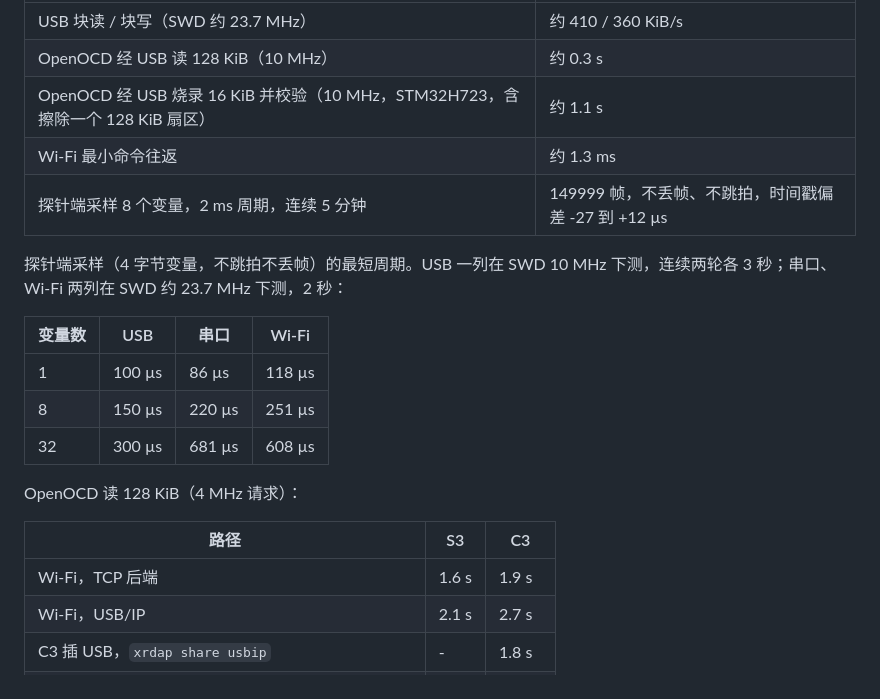
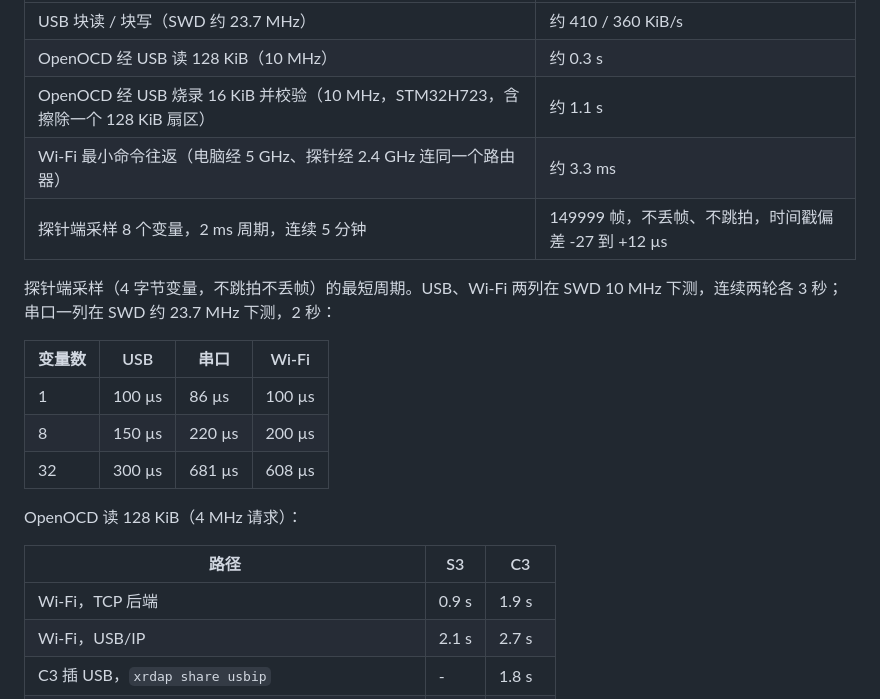
Before and after one commit to Jiu-xiao/XRDAP-ESP, a Markdown page: README.md, the part around the change. Rendered like a GitHub page.

Commit message:
README: S3 figures over Wi-Fi re-measured

```diff
--- a/README.md
+++ b/README.md
@@ -230,22 +230,22 @@ pnputil /remove-device "USB\VID_1D50&PID_6199\<序列号>" /subtree
 | USB 块读 / 块写（SWD 约 23.7 MHz） | 约 410 / 360 KiB/s |
 | OpenOCD 经 USB 读 128 KiB（10 MHz） | 约 0.3 s |
 | OpenOCD 经 USB 烧录 16 KiB 并校验（10 MHz，STM32H723，含擦除一个 128 KiB 扇区） | 约 1.1 s |
-| Wi-Fi 最小命令往返 | 约 1.3 ms |
+| Wi-Fi 最小命令往返（电脑经 5 GHz、探针经 2.4 GHz 连同一个路由器） | 约 3.3 ms |
 | 探针端采样 8 个变量，2 ms 周期，连续 5 分钟 | 149999 帧，不丢帧、不跳拍，时间戳偏差 -27 到 +12 µs |
 
-探针端采样（4 字节变量，不跳拍不丢帧）的最短周期。USB 一列在 SWD 10 MHz 下测，连续两轮各 3 秒；串口、Wi-Fi 两列在 SWD 约 23.7 MHz 下测，2 秒：
+探针端采样（4 字节变量，不跳拍不丢帧）的最短周期。USB、Wi-Fi 两列在 SWD 10 MHz 下测，连续两轮各 3 秒；串口一列在 SWD 约 23.7 MHz 下测，2 秒：
 
 | 变量数 | USB | 串口 | Wi-Fi |
 |---|---|---|---|
-| 1 | 100 µs | 86 µs | 118 µs |
-| 8 | 150 µs | 220 µs | 251 µs |
+| 1 | 100 µs | 86 µs | 100 µs |
+| 8 | 150 µs | 220 µs | 200 µs |
 | 32 | 300 µs | 681 µs | 608 µs |
 
 OpenOCD 读 128 KiB（4 MHz 请求）：
 
 | 路径 | S3 | C3 |
 |---|---|---|
-| Wi-Fi，TCP 后端 | 1.6 s | 1.9 s |
+| Wi-Fi，TCP 后端 | 0.9 s | 1.9 s |
 | Wi-Fi，USB/IP | 2.1 s | 2.7 s |
 | C3 插 USB，`xrdap share usbip` | - | 1.8 s |
 | C3 插 USB，`xrdap share openocd`（10 MHz 请求） | - | 0.64 s |
```
Also changed, not shown: README.en.md (+5 -5 lines).
